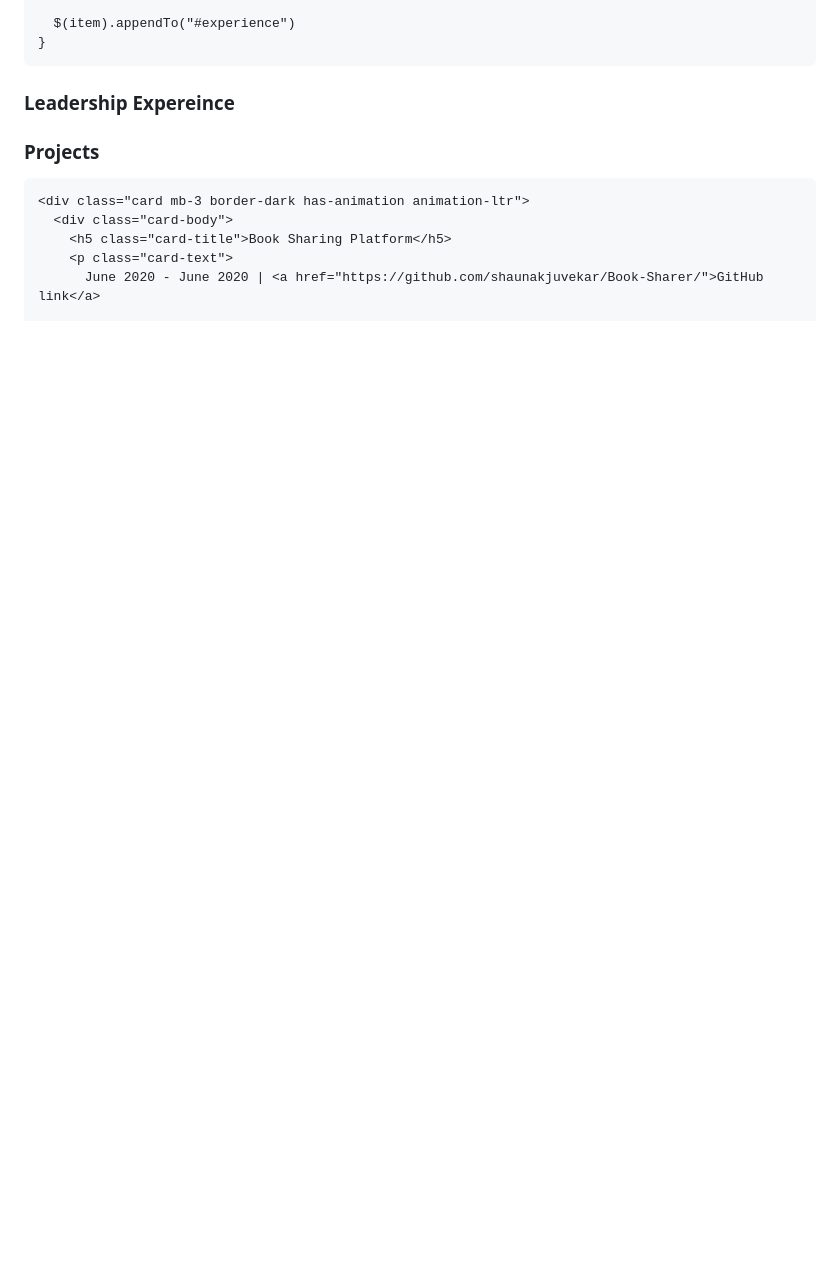
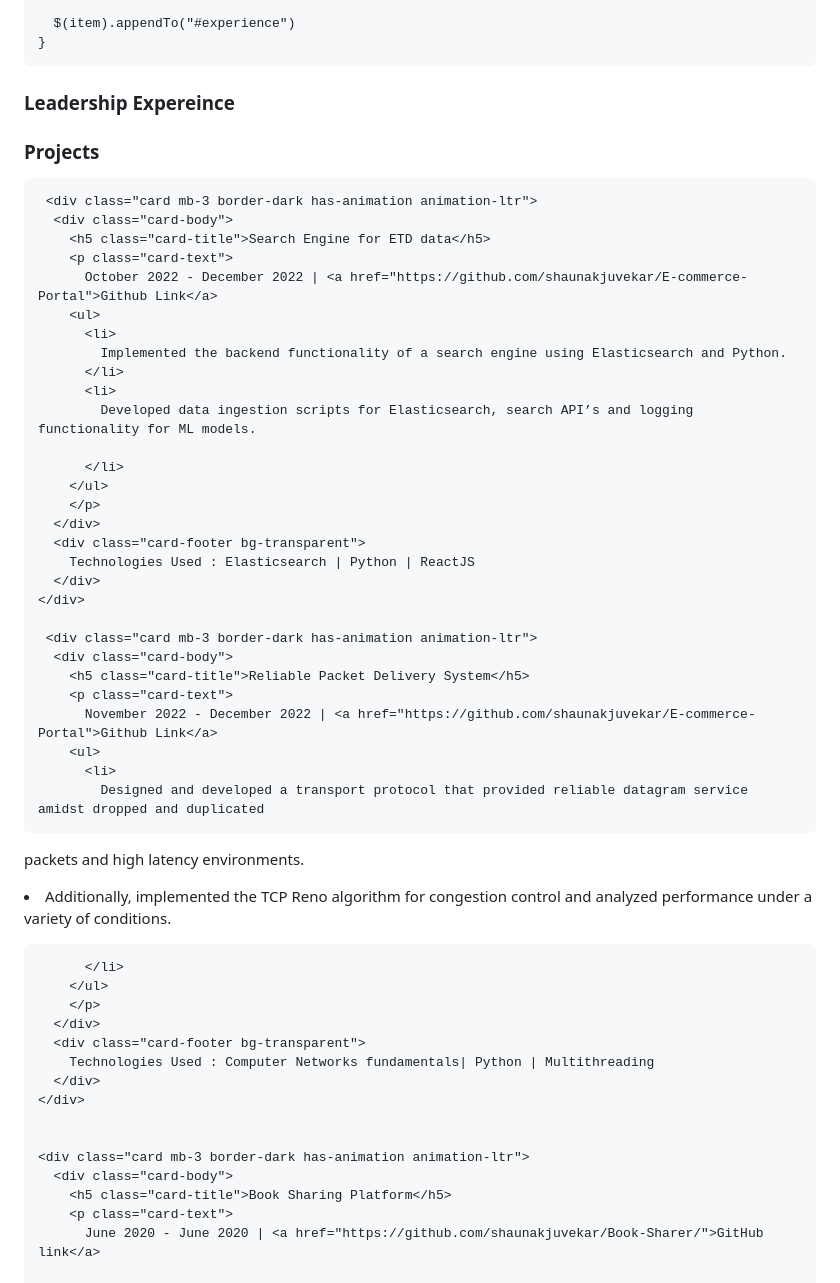
Before and after one commit to gamershaunj/GH-Portfolio, a Markdown page: README.md, the part around the change. GitHub-like rendering; blank space fills up the shorter version.

```diff
--- a/README.md
+++ b/README.md
@@ -271,6 +271,51 @@
       Projects
     </h3>
 
+     <div class="card mb-3 border-dark has-animation animation-ltr">
+      <div class="card-body">
+        <h5 class="card-title">Search Engine for ETD data</h5>
+        <p class="card-text">
+          October 2022 - December 2022 | <a href="https://github.com/shaunakjuvekar/E-commerce-Portal">Github Link</a>
+        <ul>
+          <li>
+            Implemented the backend functionality of a search engine using Elasticsearch and Python.
+          </li>
+          <li>
+            Developed data ingestion scripts for Elasticsearch, search API’s and logging functionality for ML models.
+
+          </li>
+        </ul>
+        </p>
+      </div>
+      <div class="card-footer bg-transparent">
+        Technologies Used : Elasticsearch | Python | ReactJS
+      </div>
+    </div>
+
+     <div class="card mb-3 border-dark has-animation animation-ltr">
+      <div class="card-body">
+        <h5 class="card-title">Reliable Packet Delivery System</h5>
+        <p class="card-text">
+          November 2022 - December 2022 | <a href="https://github.com/shaunakjuvekar/E-commerce-Portal">Github Link</a>
+        <ul>
+          <li>
+            Designed and developed a transport protocol that provided reliable datagram service amidst dropped and duplicated
+packets and high latency environments.
+          </li>
+          <li>
+            Additionally, implemented the TCP Reno algorithm for congestion control and analyzed performance under a variety of
+conditions.
+
+          </li>
+        </ul>
+        </p>
+      </div>
+      <div class="card-footer bg-transparent">
+        Technologies Used : Computer Networks fundamentals| Python | Multithreading
+      </div>
+    </div>
+
+
     <div class="card mb-3 border-dark has-animation animation-ltr">
       <div class="card-body">
         <h5 class="card-title">Book Sharing Platform</h5>
```
